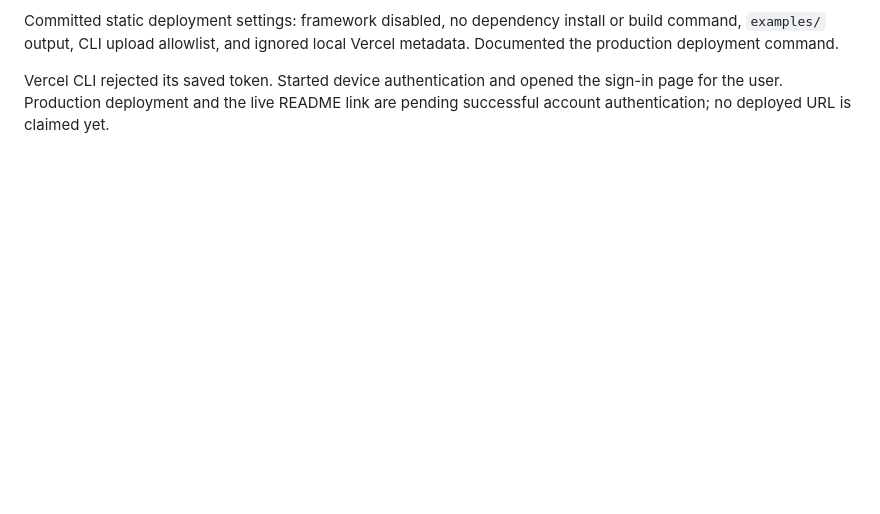
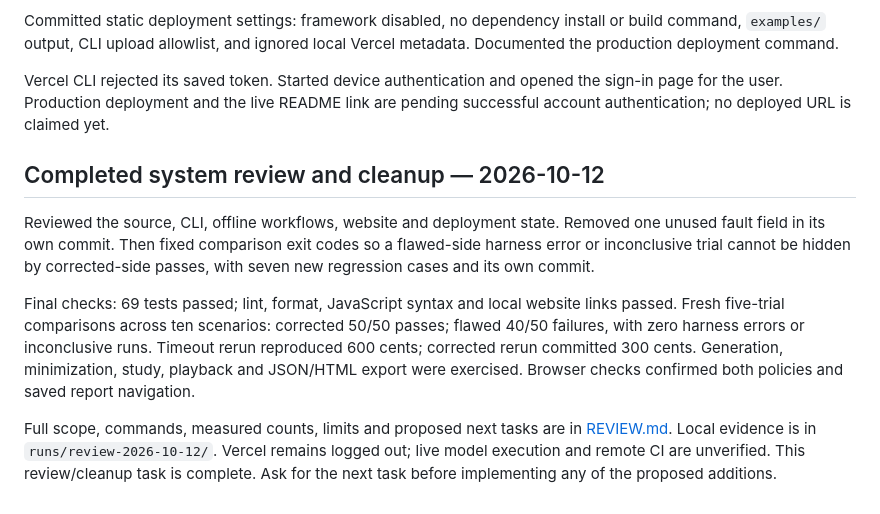
Before and after one commit to partik-01/AgentChaos, a Markdown page: docs/PROGRESS.md, the part around one of its changes. GitHub-like rendering; blank space fills up the shorter version.

Commit message:
Record system review evidence and prioritized next work

```diff
--- a/docs/PROGRESS.md
+++ b/docs/PROGRESS.md
@@ -175,3 +175,23 @@ Vercel metadata. Documented the production deployment command.
 Vercel CLI rejected its saved token. Started device authentication and opened the
 sign-in page for the user. Production deployment and the live README link are
 pending successful account authentication; no deployed URL is claimed yet.
+
+## Completed system review and cleanup — 2026-10-12
+
+Reviewed the source, CLI, offline workflows, website and deployment state.
+Removed one unused fault field in its own commit. Then fixed comparison exit
+codes so a flawed-side harness error or inconclusive trial cannot be hidden by
+corrected-side passes, with seven new regression cases and its own commit.
+
+Final checks: 69 tests passed; lint, format, JavaScript syntax and local website
+links passed. Fresh five-trial comparisons across ten scenarios: corrected
+50/50 passes; flawed 40/50 failures, with zero harness errors or inconclusive
+runs. Timeout rerun reproduced 600 cents; corrected rerun committed 300 cents.
+Generation, minimization, study, playback and JSON/HTML export were exercised.
+Browser checks confirmed both policies and saved report navigation.
+
+Full scope, commands, measured counts, limits and proposed next tasks are in
+[REVIEW.md](REVIEW.md). Local evidence is in `runs/review-2026-10-12/`.
+Vercel remains logged out; live model execution and remote CI are unverified.
+This review/cleanup task is complete. Ask for the next task before implementing
+any of the proposed additions.
```
Also changed, not shown: other parts of docs/PROGRESS.md (+1 -1 lines), docs/REVIEW.md (added, +88 -0 lines).
